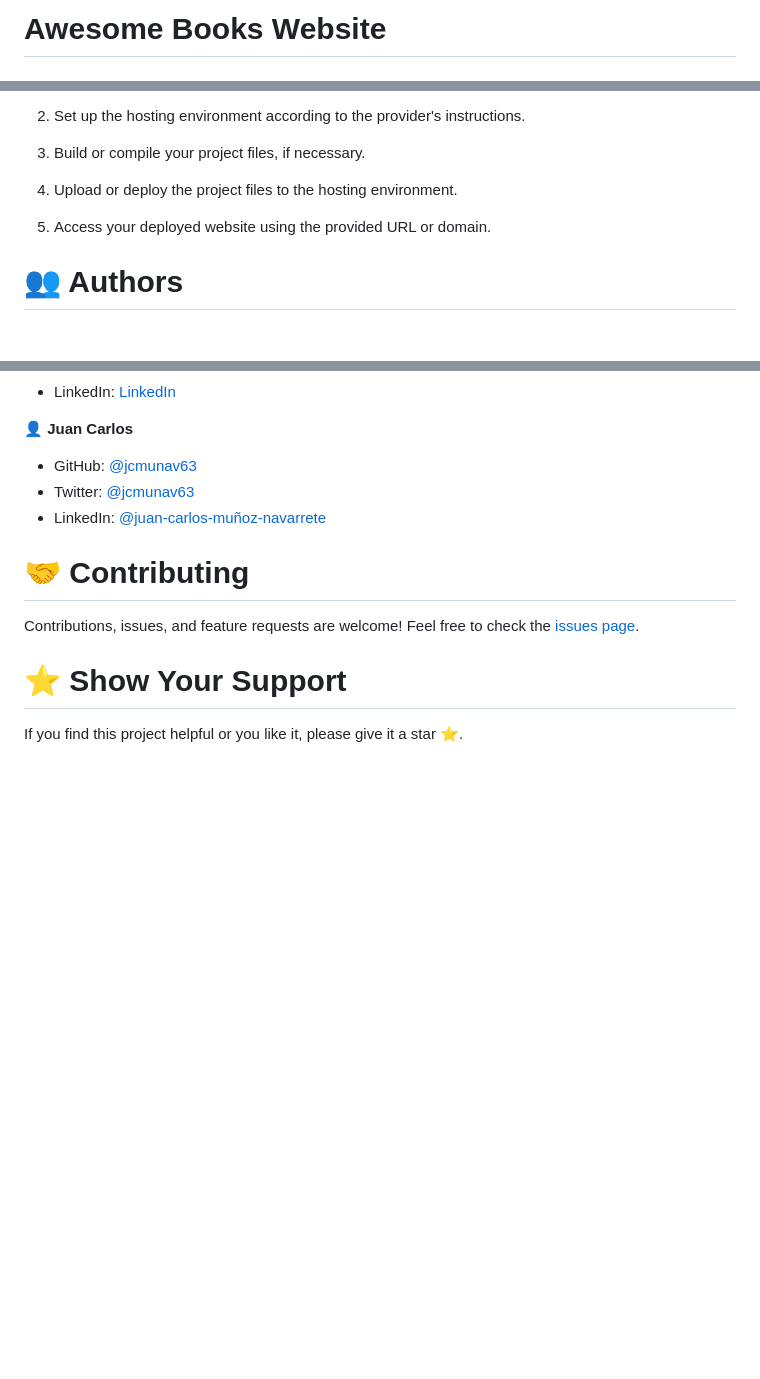
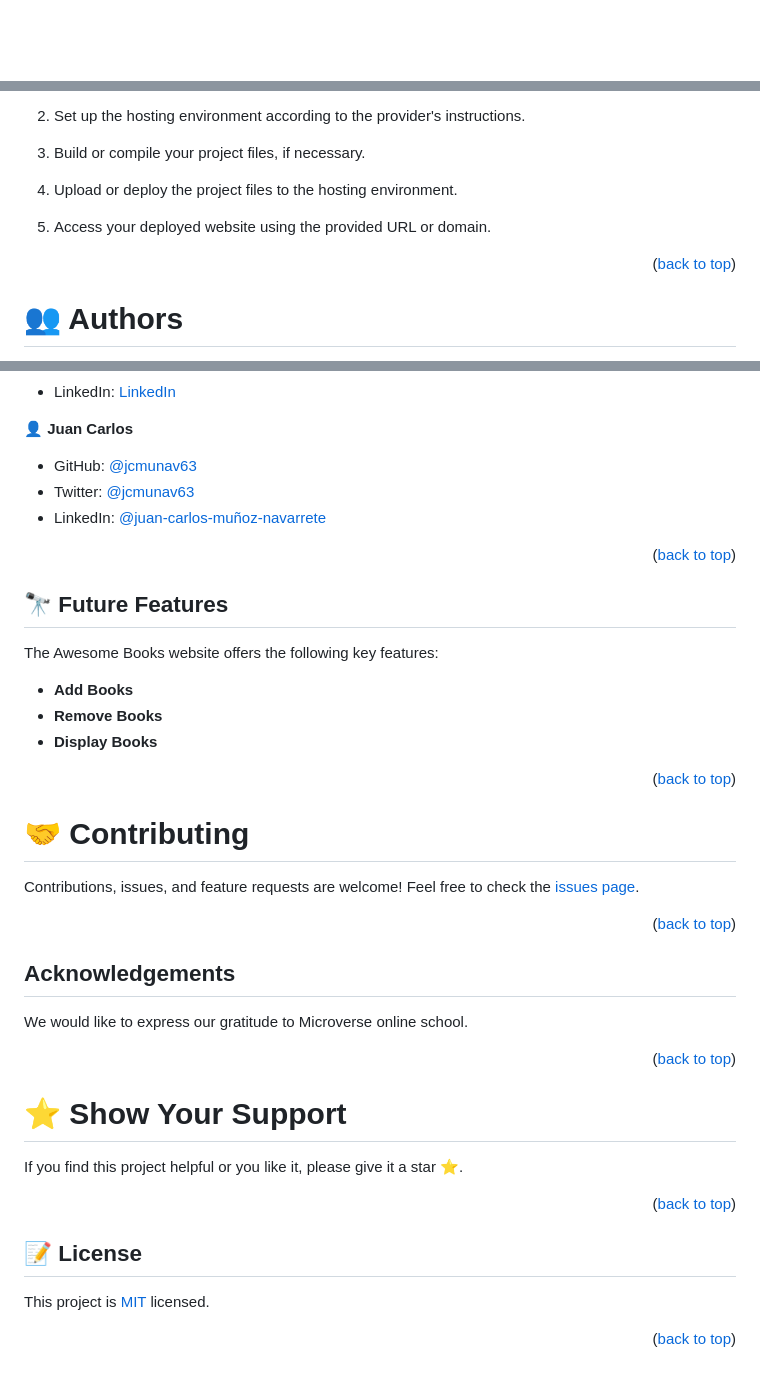
Before and after one commit to Nessrine88/Awesome.Books.github.io, a Markdown page: README.md, 3 parts joined by grey strips. Rendered like a GitHub page; blank space fills up the shorter version.

```diff
--- a/README.md
+++ b/README.md
@@ -1,4 +1,2 @@
-# Awesome Books Website
-
 <div align="center">
 
@@ -94,4 +80,6 @@ To deploy the  Awesome Books Website to a live server, follow these steps:
 
 5. Access your deployed website using the provided URL or domain.
 
+<p align="right">(<a href="#readme-top">back to top</a>)</p>
+
 # 👥 Authors <a name="Nessrine Macherki"></a>
@@ -108,10 +94,38 @@ To deploy the  Awesome Books Website to a live server, follow these steps:
 - Twitter: [@jcmunav63](https://twitter.com/jcmunav63)
 - LinkedIn: [@juan-carlos-muñoz-navarrete](https://www.linkedin.com/in/juan-carlos-mu%C3%B1oz-navarrete-5a15b6276/)
 
+<p align="right">(<a href="#readme-top">back to top</a>)</p>
+
+## 🔭 Future Features <a name="future-features"></a>
+
+The Awesome Books website offers the following key features:
+
+- **Add Books**
+- **Remove Books**
+- **Display Books**
+
+<p align="right">(<a href="#readme-top">back to top</a>)</p>
+
 # 🤝 Contributing <a name="contributing"></a>
 
 Contributions, issues, and feature requests are welcome! Feel free to check the [issues page](https://github.com/Nessrine88/Awesome.Books.github.io/issues).
 
+<p align="right">(<a href="#readme-top">back to top</a>)</p>
+
+## Acknowledgements <a name="acknowledgements"></a>
+We would like to express our gratitude to Microverse online school.
+
+<p align="right">(<a href="#readme-top">back to top</a>)</p>
+
 # ⭐️ Show Your Support <a name="support"></a>
 
 If you find this project helpful or you like it, please give it a star ⭐️.
+
+<p align="right">(<a href="#readme-top">back to top</a>)</p>
+
+## 📝 License <a name="license"></a>
+
+This project is [MIT](./LICENSE) licensed.
+
+
+<p align="right">(<a href="#readme-top">back to top</a>)</p>
```
Also changed, not shown: other parts of README.md (+6 -20 lines).
